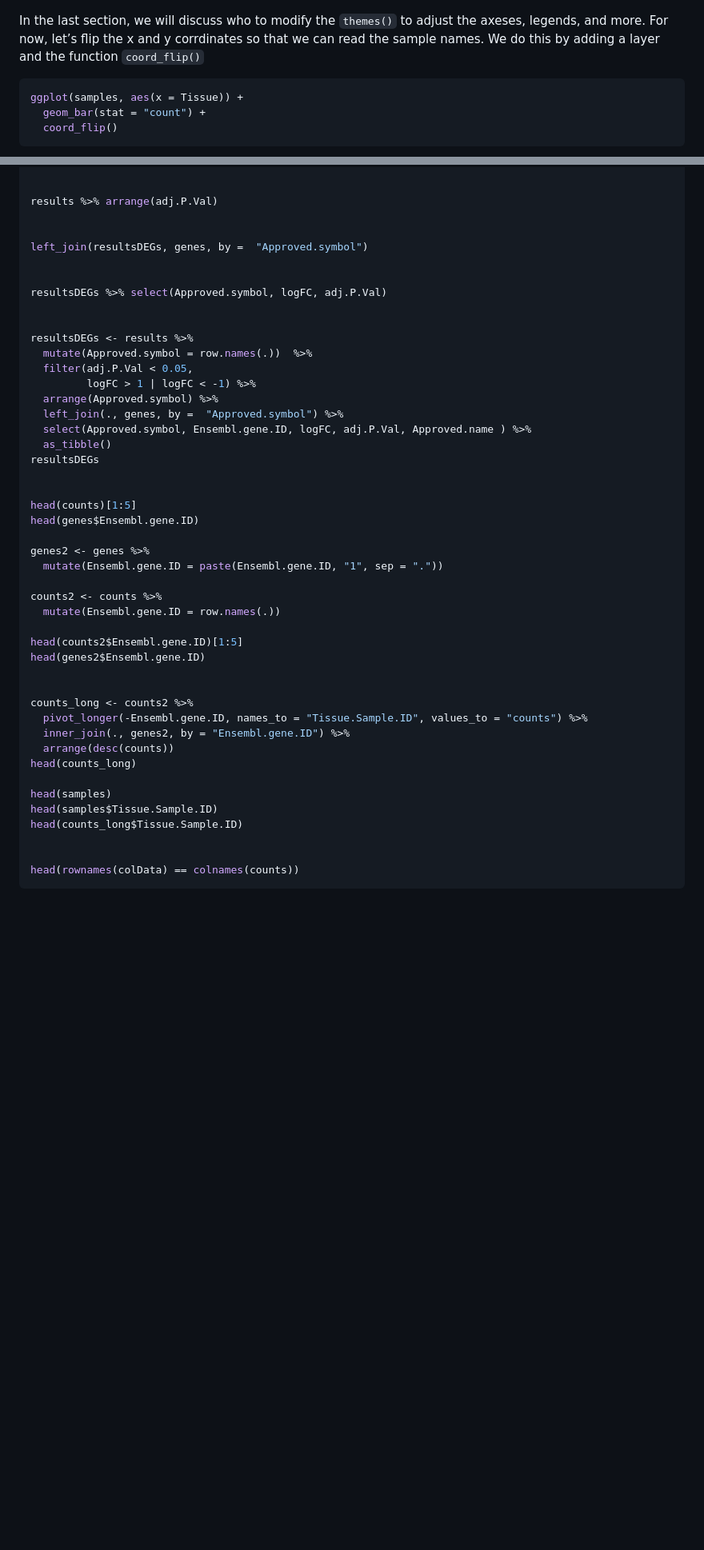
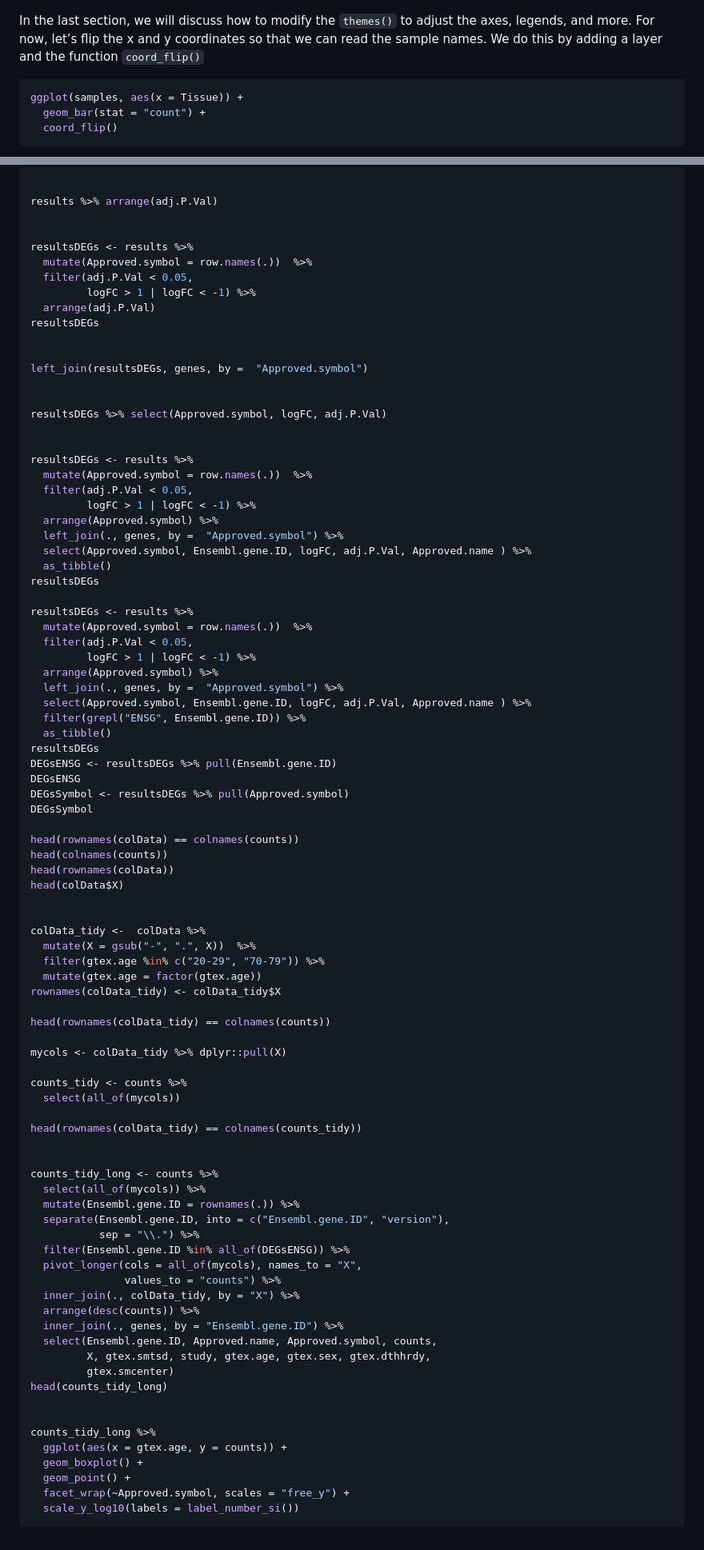
Before and after one commit to nih-cfde/training-rstudio-binder, a Markdown page: GTEx/r4rnaseq-workshop.md, 2 parts joined by grey strips. Shown: that part at 80% size. Rendered like a GitHub page; blank space fills up the shorter version.

````diff
--- a/GTEx/r4rnaseq-workshop.md
+++ b/GTEx/r4rnaseq-workshop.md
@@ -871,9 +871,9 @@ ggplot(samples, aes(x = Tissue)) +
 
 ![](./images/bar1-1.png)<!-- -->
 
-In the last section, we will discuss who to modify the `themes()` to
-adjust the axeses, legends, and more. For now, let’s flip the x and y
-corrdinates so that we can read the sample names. We do this by adding a
+In the last section, we will discuss how to modify the `themes()` to
+adjust the axes, legends, and more. For now, let’s flip the x and y
+coordinates so that we can read the sample names. We do this by adding a
 layer and the function `coord_flip()`
 
 ``` r
@@ -1782,6 +1729,14 @@ results %>% filter(adj.P.Val < 0.05,
 results %>% arrange(adj.P.Val)
 
 
+resultsDEGs <- results %>%
+  mutate(Approved.symbol = row.names(.))  %>%
+  filter(adj.P.Val < 0.05,
+         logFC > 1 | logFC < -1) %>%
+  arrange(adj.P.Val)
+resultsDEGs
+
+
 left_join(resultsDEGs, genes, by =  "Approved.symbol")
 
 
@@ -1798,30 +1753,64 @@ resultsDEGs <- results %>%
   as_tibble()
 resultsDEGs
 
-
-head(counts)[1:5]
-head(genes$Ensembl.gene.ID)
-
-genes2 <- genes %>%
-  mutate(Ensembl.gene.ID = paste(Ensembl.gene.ID, "1", sep = "."))
-
-counts2 <- counts %>%
-  mutate(Ensembl.gene.ID = row.names(.))
-
-head(counts2$Ensembl.gene.ID)[1:5]
-head(genes2$Ensembl.gene.ID)
-
-
-counts_long <- counts2 %>%
-  pivot_longer(-Ensembl.gene.ID, names_to = "Tissue.Sample.ID", values_to = "counts") %>%
-  inner_join(., genes2, by = "Ensembl.gene.ID") %>%
-  arrange(desc(counts))
-head(counts_long)
-
-head(samples)
-head(samples$Tissue.Sample.ID)
-head(counts_long$Tissue.Sample.ID)
-
+resultsDEGs <- results %>%
+  mutate(Approved.symbol = row.names(.))  %>%
+  filter(adj.P.Val < 0.05,
+         logFC > 1 | logFC < -1) %>%
+  arrange(Approved.symbol) %>%
+  left_join(., genes, by =  "Approved.symbol") %>%
+  select(Approved.symbol, Ensembl.gene.ID, logFC, adj.P.Val, Approved.name ) %>%
+  filter(grepl("ENSG", Ensembl.gene.ID)) %>%
+  as_tibble()
+resultsDEGs
+DEGsENSG <- resultsDEGs %>% pull(Ensembl.gene.ID)
+DEGsENSG
+DEGsSymbol <- resultsDEGs %>% pull(Approved.symbol)
+DEGsSymbol
 
 head(rownames(colData) == colnames(counts))
-```
+head(colnames(counts))
+head(rownames(colData))
+head(colData$X)
+
+
+colData_tidy <-  colData %>%
+  mutate(X = gsub("-", ".", X))  %>%
+  filter(gtex.age %in% c("20-29", "70-79")) %>%
+  mutate(gtex.age = factor(gtex.age))
+rownames(colData_tidy) <- colData_tidy$X
+
+head(rownames(colData_tidy) == colnames(counts))
+
+mycols <- colData_tidy %>% dplyr::pull(X)
+
+counts_tidy <- counts %>%
+  select(all_of(mycols))
+
+head(rownames(colData_tidy) == colnames(counts_tidy))
+
+
+counts_tidy_long <- counts %>%
+  select(all_of(mycols)) %>%
+  mutate(Ensembl.gene.ID = rownames(.)) %>%
+  separate(Ensembl.gene.ID, into = c("Ensembl.gene.ID", "version"),
+           sep = "\\.") %>%
+  filter(Ensembl.gene.ID %in% all_of(DEGsENSG)) %>%
+  pivot_longer(cols = all_of(mycols), names_to = "X",
+               values_to = "counts") %>%
+  inner_join(., colData_tidy, by = "X") %>%
+  arrange(desc(counts)) %>%
+  inner_join(., genes, by = "Ensembl.gene.ID") %>%
+  select(Ensembl.gene.ID, Approved.name, Approved.symbol, counts,
+         X, gtex.smtsd, study, gtex.age, gtex.sex, gtex.dthhrdy,
+         gtex.smcenter)
+head(counts_tidy_long)
+
+
+counts_tidy_long %>%
+  ggplot(aes(x = gtex.age, y = counts)) +
+  geom_boxplot() +
+  geom_point() +
+  facet_wrap(~Approved.symbol, scales = "free_y") +
+  scale_y_log10(labels = label_number_si())
+```
````
Also changed, not shown: other parts of GTEx/r4rnaseq-workshop.md (+240 -293 lines), GTEx/images/boxplot-1.png, GTEx/images/boxplot2-1.png (added), 2 other files.
